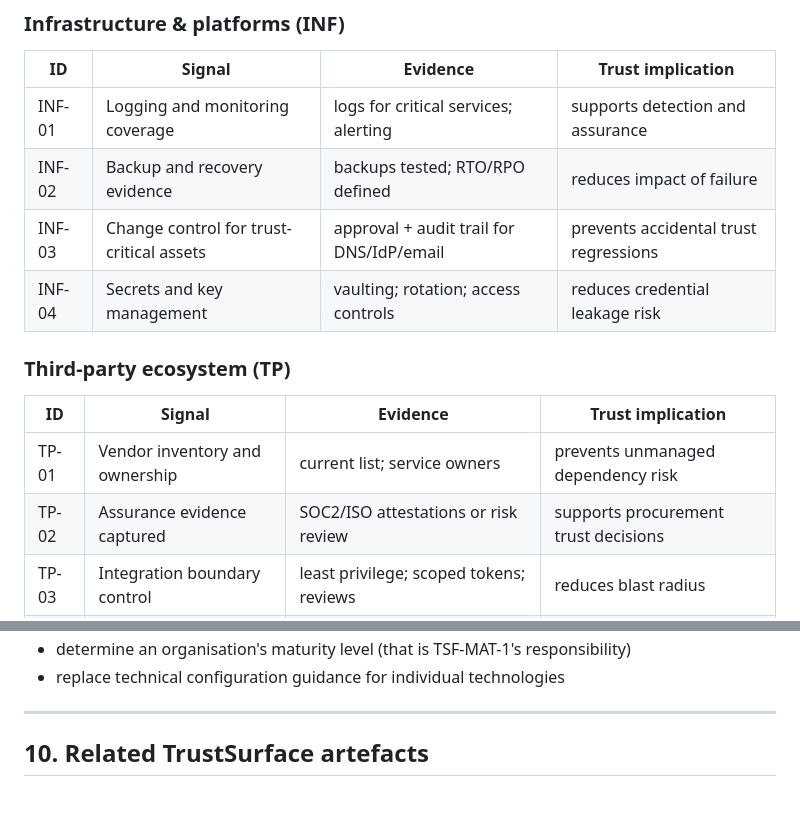
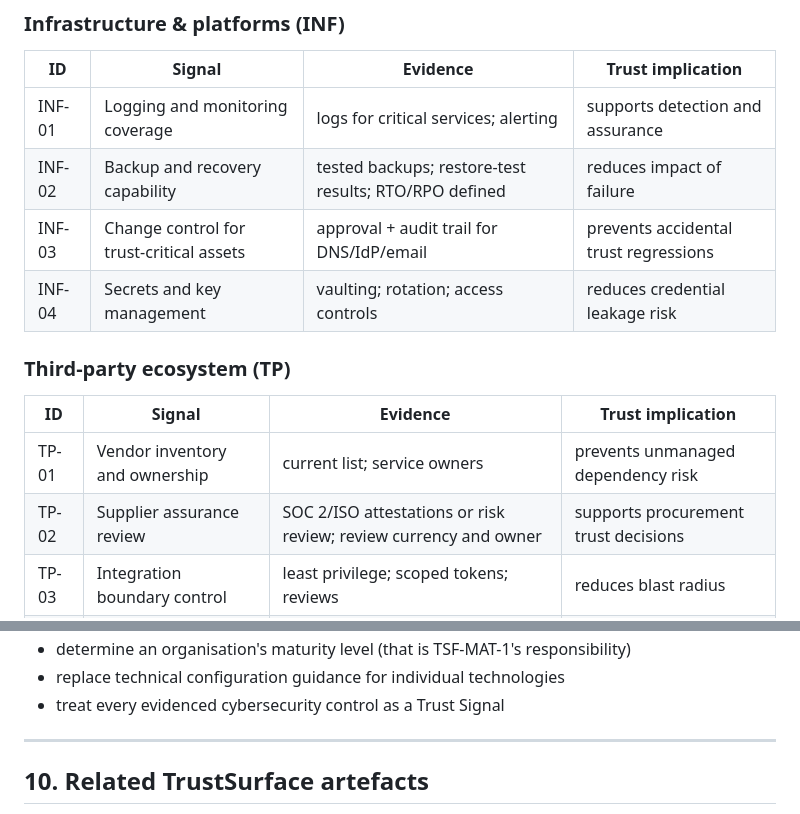
Before and after one commit to bchetcuti/trust-surface-framework, a Markdown page: docs/02-core-framework/TSF-SIG-1_trust-signal-catalogue.md, 2 parts joined by grey strips. Rendered like a GitHub page.

```diff
--- a/docs/02-core-framework/TSF-SIG-1_trust-signal-catalogue.md
+++ b/docs/02-core-framework/TSF-SIG-1_trust-signal-catalogue.md
@@ -118,7 +122,7 @@ When organisations produce Signal Assessment Records during assessment (per TSF-
 | ID | Signal | Evidence | Trust implication |
 |---|---|---|---|
 | INF-01 | Logging and monitoring coverage | logs for critical services; alerting | supports detection and assurance |
-| INF-02 | Backup and recovery evidence | backups tested; RTO/RPO defined | reduces impact of failure |
+| INF-02 | Backup and recovery capability | tested backups; restore-test results; RTO/RPO defined | reduces impact of failure |
 | INF-03 | Change control for trust-critical assets | approval + audit trail for DNS/IdP/email | prevents accidental trust regressions |
 | INF-04 | Secrets and key management | vaulting; rotation; access controls | reduces credential leakage risk |
 
@@ -127,7 +131,7 @@ When organisations produce Signal Assessment Records during assessment (per TSF-
 | ID | Signal | Evidence | Trust implication |
 |---|---|---|---|
 | TP-01 | Vendor inventory and ownership | current list; service owners | prevents unmanaged dependency risk |
-| TP-02 | Assurance evidence captured | SOC2/ISO attestations or risk review | supports procurement trust decisions |
+| TP-02 | Supplier assurance review | SOC 2/ISO attestations or risk review; review currency and owner | supports procurement trust decisions |
 | TP-03 | Integration boundary control | least privilege; scoped tokens; reviews | reduces blast radius |
 | TP-04 | Offboarding and exit controls | access revocation; data handling documented | prevents persistent third-party exposure |
 
@@ -209,5 +216,6 @@ TSF-SIG-1 does not:
 - determine an organisation's maturity level (that is TSF-MAT-1's responsibility)
 - replace technical configuration guidance for individual technologies
+- treat every evidenced cybersecurity control as a Trust Signal
 
 ---
 
```
Also changed, not shown: other parts of docs/02-core-framework/TSF-SIG-1_trust-signal-catalogue.md (+33 -26 lines).
